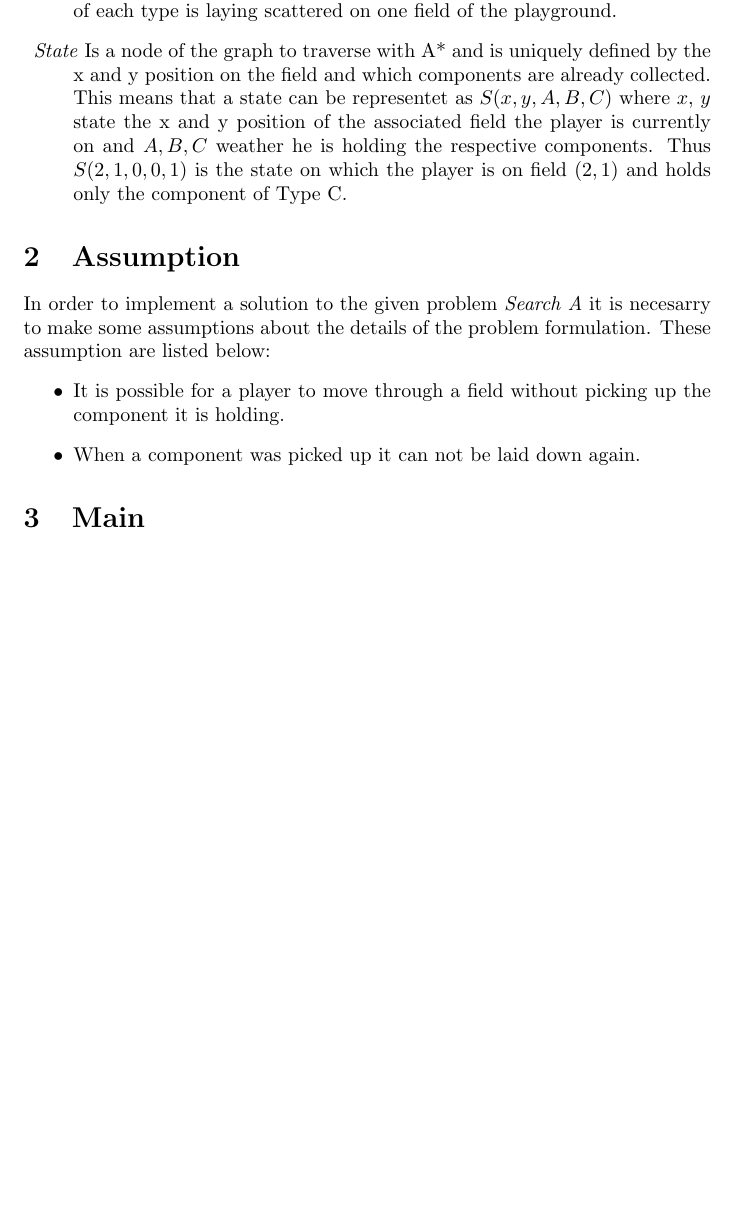
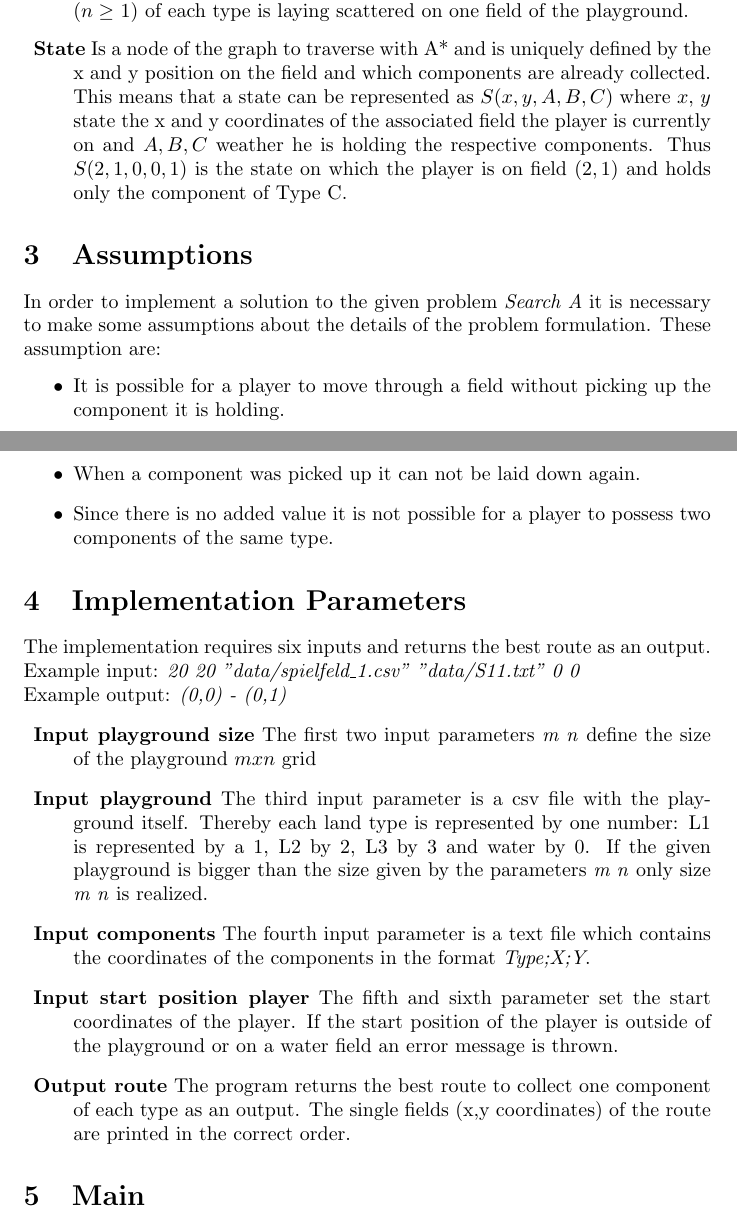
Before and after one commit to dhbw-stginf16a/WBS-SucheA-A1, a LaTeX document (documentation.tex): part of page 3 of 4 before the commit and two parts of pages 3 and 4 of 5 after it, the two joined at a grey line, cut so that both start at the same text, the shorter picture padded with empty space. Compiled offline with pdfLaTeX.

Commit message:
Problem Formulation and Implementation Parameters

```diff
--- a/documentation.tex
+++ b/documentation.tex
@@ -1,4 +1,5 @@
 \documentclass{article}
+\usepackage[english]{babel}
 \title{Knowledge Based Systems Solution Search A\_A1}
 \author{Laura Khaze \& Erik Zeiske}
 \date{10 April 2019}
@@ -44,2 +46,0 @@
-    \item{\textit{Components}} A component is either of type A,B or C. At least one copy ($n \geq \ $1) of each type is laying scattered on one field of the playground.
-    \item{\textit{State}} \label{definition_state} Is a node of the graph to traverse with A* and is uniquely defined by the x and y position on the field and which components are already collected. This means that a state can be representet as $S(x,y,A,B,C)$ where $x$, $y$ state the x and y position of the associated field the player is currently on and $A, B, C$ weather he is holding the respective components. Thus $S(2,1,0,0,1)$ is the state on which the player is on field $(2,1)$ and holds only the component of Type C.
@@ -46,12 +51,27 @@
+    \item{\textbf{Components}} A component is either of type A,B or C. At least one copy ($n \geq \ $1) of each type is laying scattered on one field of the playground.
+    \item{\textbf{State}} \label{definition_state} Is a node of the graph to traverse with A* and is uniquely defined by the x and y position on the field and which components are already collected.
+    This means that a state can be represented as $S(x,y,A,B,C)$ where $x$, $y$ state the x and y coordinates of the associated field the player is currently on and $A, B, C$ weather he is holding the respective components. Thus $S(2,1,0,0,1)$ is the state on which the player is on field $(2,1)$ and holds only the component of Type C.
 \end{description}
 
-\section{Assumption}
-In order to implement a solution to the given problem \textit{Search A} it is necesarry to make some assumptions about the details of the problem formulation. These assumption are listed below:
+\section{Assumptions}
+In order to implement a solution to the given problem \textit{Search A} it is necessary to make some assumptions about the details of the problem formulation. These assumption are:
 \begin{itemize}
     \item It is possible for a player to move through a field without picking up the component it is holding.
     \item When a component was picked up it can not be laid down again.
+    \item Since there is no added value it is not possible for a player to possess two components of the same type.
 \end{itemize}
 
+\section{Implementation Parameters}
+The implementation requires six inputs and returns the best route as an output.\\
+Example input: \textit{20 20 "data/spielfeld\_1.csv" "data/S11.txt" 0 0}\\
+Example output: \textit{(0,0) - (0,1)}
+\begin{description}
+    \item{\textbf{Input playground size}} The first two input parameters \textit{m n} define the size of the playground $m x n$ grid
+    \item{\textbf{Input playground}} The third input parameter is a csv file with the playground itself. Thereby each land type is represented by one number: L1 is represented by a 1, L2 by 2, L3 by 3 and water by 0. If the given playground is bigger than the size given by the parameters \textit{m n} only size \textit{m n} is realized.
+    \item{\textbf{Input components}} The fourth input parameter is a text file which contains the coordinates of the components in the format \textit{Type;X;Y}.
+    \item{\textbf{Input start position player}} The fifth and sixth parameter set the start coordinates of the player. If the start position of the player is outside of the playground or on a water field an error message is thrown.
+    \item{\textbf{Output route}} The program returns the best route to collect one component of each type as an output. The single fields (x,y coordinates) of the route are printed in the correct order.
+\end{description}
 
 \section{Main}
 In order to map the problem to A* the following points have to be decided:
```
Also changed, not shown: documentation.tex (19 more changed lines).
